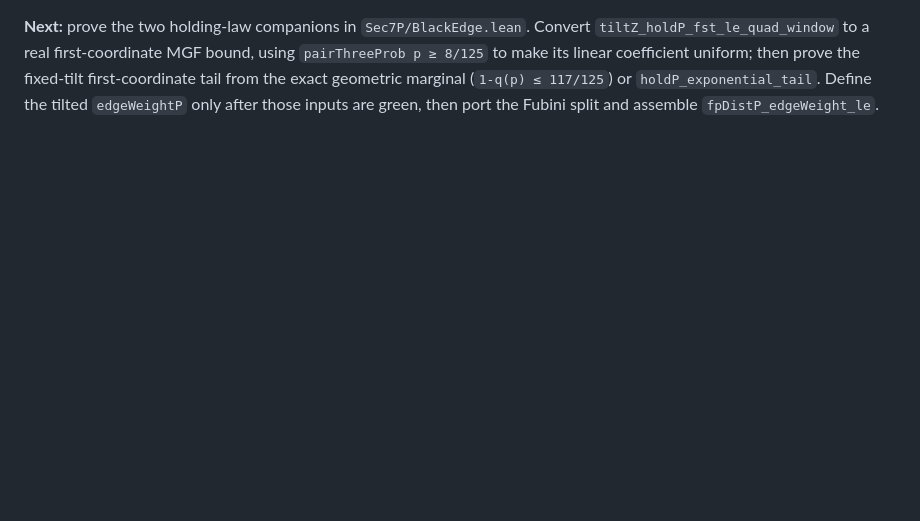
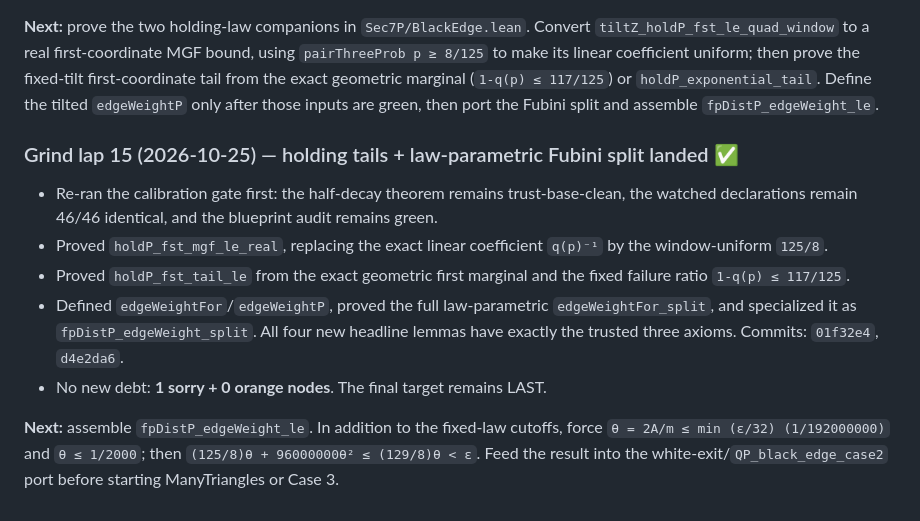
Before and after one commit to gotrevor/tao-collatz, a Markdown page: PENDING_WORK.md, the part around the change. Drawn GitHub-style; blank space fills up the shorter version.

Commit message:
docs: hand off tilted edge-weight split

```diff
--- a/PENDING_WORK.md
+++ b/PENDING_WORK.md
@@ -1828,3 +1828,24 @@ prove the fixed-tilt first-coordinate tail from the exact geometric marginal
 (`1-q(p) ≤ 117/125`) or `holdP_exponential_tail`.  Define the tilted
 `edgeWeightP` only after those inputs are green, then port the Fubini split and
 assemble `fpDistP_edgeWeight_le`.
+
+### Grind lap 15 (2026-10-25) — holding tails + law-parametric Fubini split landed ✅
+
+- Re-ran the calibration gate first: the half-decay theorem remains
+  trust-base-clean, the watched declarations remain 46/46 identical, and the
+  blueprint audit remains green.
+- Proved `holdP_fst_mgf_le_real`, replacing the exact linear coefficient
+  `q(p)⁻¹` by the window-uniform `125/8`.
+- Proved `holdP_fst_tail_le` from the exact geometric first marginal and the
+  fixed failure ratio `1-q(p) ≤ 117/125`.
+- Defined `edgeWeightFor`/`edgeWeightP`, proved the full law-parametric
+  `edgeWeightFor_split`, and specialized it as `fpDistP_edgeWeight_split`.
+  All four new headline lemmas have exactly the trusted three axioms. Commits:
+  `01f32e4`, `d4e2da6`.
+- No new debt: **1 sorry + 0 orange nodes**. The final target remains LAST.
+
+**Next:** assemble `fpDistP_edgeWeight_le`. In addition to the fixed-law
+cutoffs, force `θ = 2A/m ≤ min (ε/32) (1/192000000)` and
+`θ ≤ 1/2000`; then
+`(125/8)θ + 96000000θ² ≤ (129/8)θ < ε`. Feed the result into the
+white-exit/`QP_black_edge_case2` port before starting ManyTriangles or Case 3.
```
Also changed, not shown: HANDOFF.md (+69 -62 lines).
